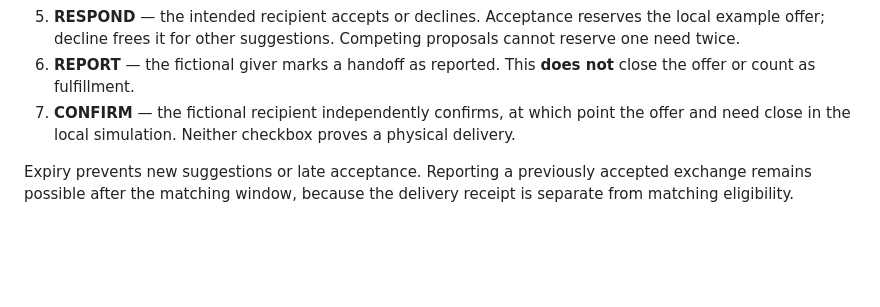
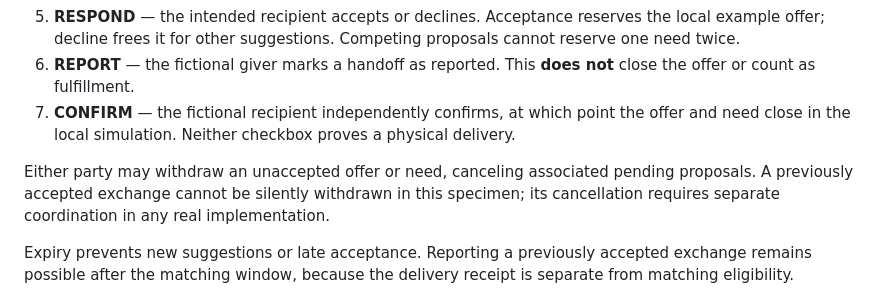
Before and after one commit to the-static-collective/JAR-VIS, a Markdown page: docs/NOW-ROUTE-001.md, the part around the change. GitHub-like rendering; blank space fills up the shorter version.

Commit message:
docs(now-route): record withdrawal control and accepted-exchange boundary

```diff
--- a/docs/NOW-ROUTE-001.md
+++ b/docs/NOW-ROUTE-001.md
@@ -23,6 +23,8 @@ The route:
 5. **RESPOND** — the intended recipient accepts or declines. Acceptance reserves the local example offer; decline frees it for other suggestions. Competing proposals cannot reserve one need twice.
 6. **REPORT** — the fictional giver marks a handoff as reported. This **does not** close the offer or count as fulfillment.
 7. **CONFIRM** — the fictional recipient independently confirms, at which point the offer and need close in the local simulation. Neither checkbox proves a physical delivery.
+
+Either party may withdraw an unaccepted offer or need, canceling associated pending proposals. A previously accepted exchange cannot be silently withdrawn in this specimen; its cancellation requires separate coordination in any real implementation.
 
 Expiry prevents new suggestions or late acceptance. Reporting a previously accepted exchange remains possible after the matching window, because the delivery receipt is separate from matching eligibility.
 
```
